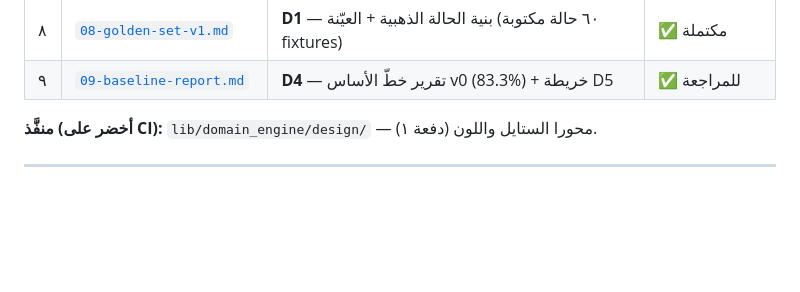
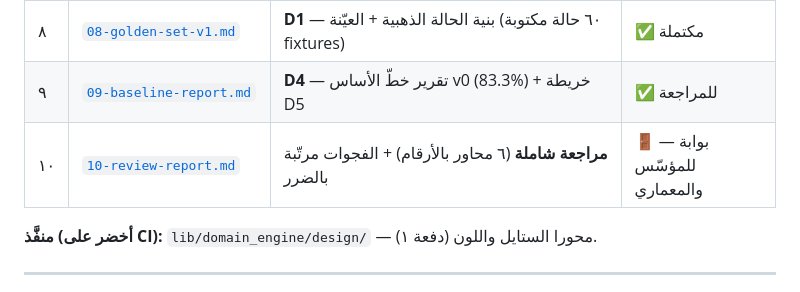
Before and after one commit to kalifah57/Furn-App, a Markdown page: docs/design/README.md, the part around the change. Rendered like a GitHub page; blank space fills up the shorter version.

```diff
--- a/docs/design/README.md
+++ b/docs/design/README.md
@@ -16,6 +16,7 @@
 | ٧ | [`07-charter-reconciliation.md`](07-charter-reconciliation.md) | توفيق مع ميثاق المسارات: الحدود · مطابقة `ConfidenceGap` · دفتر Train & Test | ✅ للمراجعة |
 | ٨ | [`08-golden-set-v1.md`](08-golden-set-v1.md) | **D1** — بنية الحالة الذهبية + العيّنة (٦٠ حالة مكتوبة fixtures) | ✅ مكتملة |
 | ٩ | [`09-baseline-report.md`](09-baseline-report.md) | **D4** — تقرير خطّ الأساس v0 (83.3%) + خريطة D5 | ✅ للمراجعة |
+| ١٠ | [`10-review-report.md`](10-review-report.md) | **مراجعة شاملة** (٦ محاور بالأرقام) + الفجوات مرتّبة بالضرر | 🚪 بوابة — للمؤسّس والمعماري |
 
 **منفَّذ (أخضر على CI):** `lib/domain_engine/design/` — محورا الستايل واللون (دفعة ١).
 
```
Also changed, not shown: docs/design/10-review-report.md (added, +140 -0 lines).
